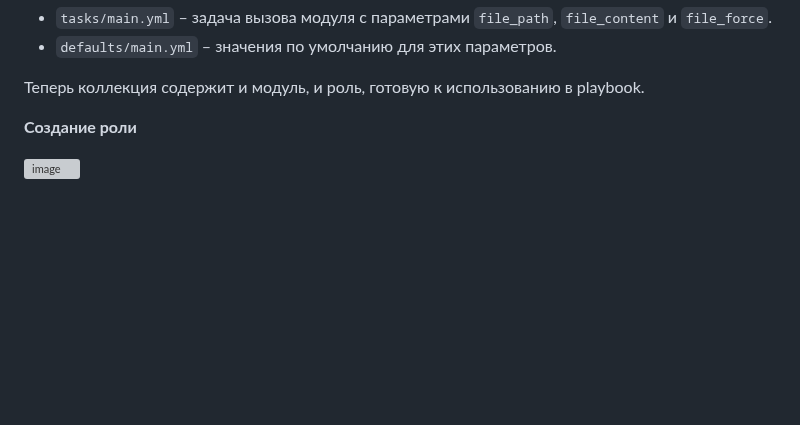
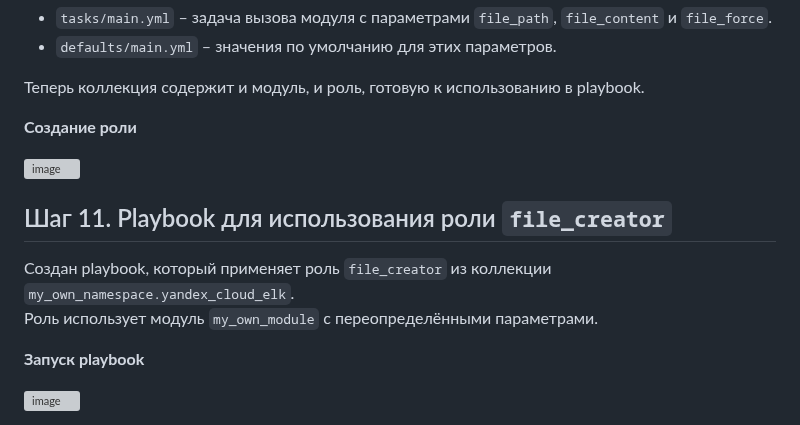
Before and after one commit to MustWay-byte/Netology_DevOps_HomeWork, a Markdown page: 08-ansible-06-module/README.md, the part around the change. Drawn GitHub-style; blank space fills up the shorter version; grey boxes are pictures that could not be loaded.

```diff
--- a/08-ansible-06-module/README.md
+++ b/08-ansible-06-module/README.md
@@ -94,3 +94,12 @@ Playbook выполняется локально, путь к коллекции
 **Создание роли**
 
 <img width="1143" height="257" alt="image" src="https://github.com/user-attachments/assets/ab210291-2c08-4c5e-add3-e8c11ff8b33c" />
+
+## Шаг 11. Playbook для использования роли `file_creator`
+
+Создан playbook, который применяет роль `file_creator` из коллекции `my_own_namespace.yandex_cloud_elk`.
+Роль использует модуль `my_own_module` с переопределёнными параметрами.
+
+**Запуск playbook**
+
+<img width="1833" height="366" alt="image" src="https://github.com/user-attachments/assets/01b94790-c436-47b8-8893-b5037d9a78ef" />
```
